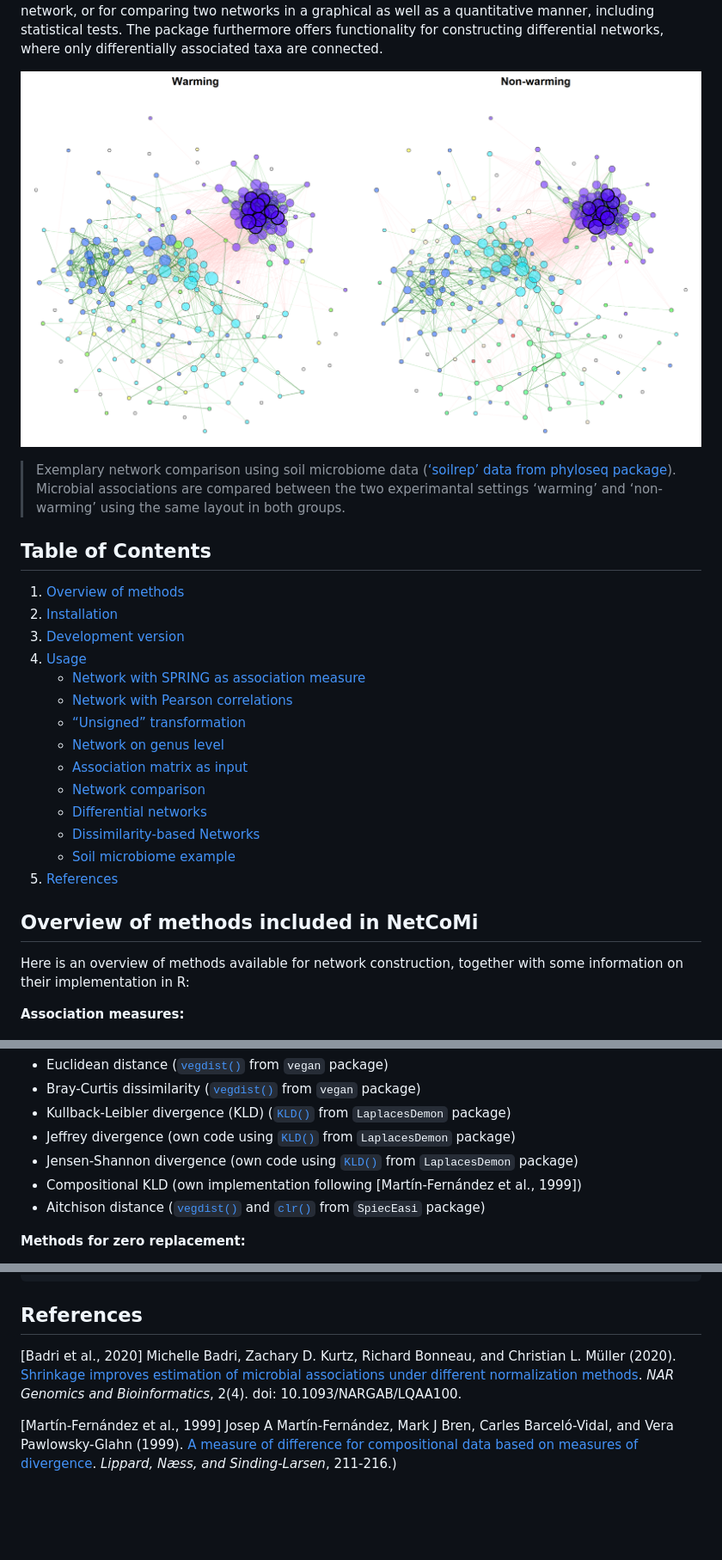
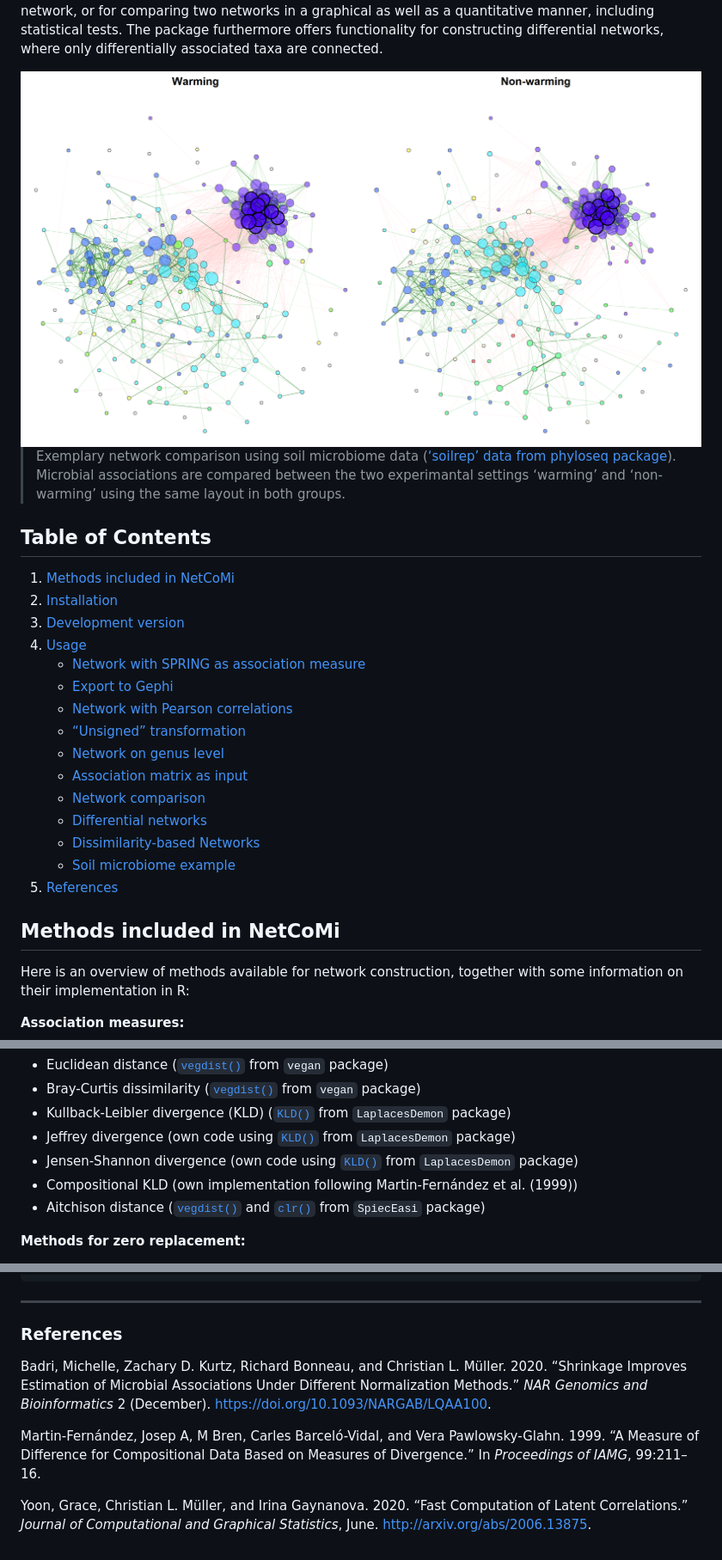
Before and after one commit to stefpeschel/NetCoMi, a Markdown page: readme.md, 3 parts joined by grey strips. Shown at 86% size. Drawn GitHub-style; pictures changed too: man/figures/readme/networkplot-1.png (deleted); blank space fills up the shorter version.

Commit message:
docs: update readme (#106)
Example on how to export a network to Gephi added

````diff
--- a/readme.md
+++ b/readme.md
@@ -31,7 +31,7 @@ including statistical tests. The package furthermore offers
 functionality for constructing differential networks, where only
 differentially associated taxa are connected.
 
-![](man/figures/readme/networkplot-1.png)<!-- -->
+<img src="man/figures/networkplot_soil.png" width="800" />
 
 > Exemplary network comparison using soil microbiome data ([‘soilrep’
 > data from phyloseq
@@ -42,12 +42,13 @@ differentially associated taxa are connected.
 
 ## Table of Contents
 
-1.  [Overview of methods](#overview-of-methods-included-in-NetCoMi)
+1.  [Methods included in NetCoMi](#methods-included-in-NetCoMi)
 2.  [Installation](#installation)
 3.  [Development version](#development-version)
 4.  [Usage](#usage)
     - [Network with SPRING as association
       measure](#network-with-spring-as-association-measure)
+    - [Export to Gephi](#export-to-gephi)
     - [Network with Pearson
       correlations](#network-with-pearson-correlation-as-association-measure)
     - [“Unsigned” transformation](#using-the-unsigned-transformation)
@@ -60,7 +61,7 @@ differentially associated taxa are connected.
     - [Soil microbiome example](#soil-microbiome-example)
 5.  [References](#references)
 
-## Overview of methods included in NetCoMi
+## Methods included in NetCoMi
 
 Here is an overview of methods available for network construction,
 together with some information on their implementation in R:
@@ -107,8 +108,8 @@ together with some information on their implementation in R:
 - Jensen-Shannon divergence (own code using
   [`KLD()`](https://rdrr.io/cran/LaplacesDemon/man/KLD.html) from
   `LaplacesDemon` package)
-- Compositional KLD (own implementation following \[Martín-Fernández et
-  al., 1999\])
+- Compositional KLD (own implementation following Martin-Fernández et
+  al. (1999))
 - Aitchison distance
   ([`vegdist()`](https://www.rdocumentation.org/packages/vegan/versions/2.4-2/topics/vegdist)
   and [`clr()`](https://rdrr.io/github/zdk123/SpiecEasi/man/clr.html)
@@ -1811,16 +1853,32 @@ plot(netprops1,
      hubTransp = 30)
 ```
 
-## References
-
-\[Badri et al., 2020\] Michelle Badri, Zachary D. Kurtz, Richard
-Bonneau, and Christian L. Müller (2020). [Shrinkage improves estimation
-of microbial associations under different normalization
-methods](https://doi.org/10.1093/NARGAB/LQAA100). *NAR Genomics and
-Bioinformatics*, 2(4). doi: 10.1093/NARGAB/LQAA100.
-
-\[Martín-Fernández et al., 1999\] Josep A Martín-Fernández, Mark J Bren,
-Carles Barceló-Vidal, and Vera Pawlowsky-Glahn (1999). [A measure of
-difference for compositional data based on measures of
-divergence](http://ima.udg.edu/~barcelo/index_archivos/A_mesure_of_difference.pdf).
-*Lippard, Næss, and Sinding-Larsen*, 211-216.)
+------------------------------------------------------------------------
+
+### References
+
+<div id="refs" class="references csl-bib-body hanging-indent">
+
+<div id="ref-badri2020shrinkage" class="csl-entry">
+
+Badri, Michelle, Zachary D. Kurtz, Richard Bonneau, and Christian L.
+Müller. 2020. “Shrinkage Improves Estimation of Microbial Associations
+Under Different Normalization Methods.” *NAR Genomics and
+Bioinformatics* 2 (December). <https://doi.org/10.1093/NARGAB/LQAA100>.
+
+</div>
+
+<div id="ref-martin1999measure" class="csl-entry">
+
+Martin-Fernández, Josep A, M Bren, Carles Barceló-Vidal, and Vera
+Pawlowsky-Glahn. 1999. “A Measure of Difference for Compositional Data
+Based on Measures of Divergence.” In *Proceedings of IAMG*, 99:211–16.
+
+</div>
+
+<div id="ref-yoon2020fast" class="csl-entry">
+
+Yoon, Grace, Christian L. Müller, and Irina Gaynanova. 2020. “Fast
+Computation of Latent Correlations.” *Journal of Computational and
+Graphical Statistics*, June. <http://arxiv.org/abs/2006.13875>.
+
````
Also changed, not shown: other parts of readme.md (+68 -24 lines), man/figures/networkplot_soil.png (renamed from man/figures/readme/networkplot-2.png), man/figures/readme/single_pears_5-1.png, 2 other files.
